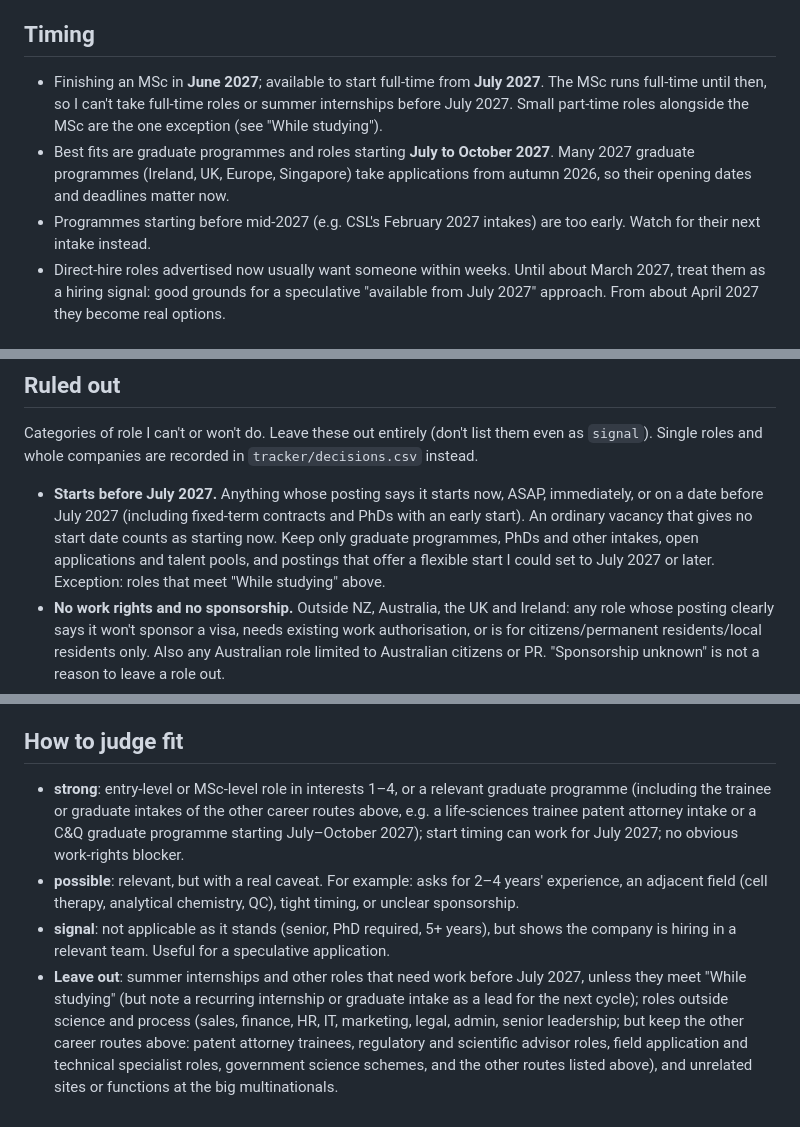
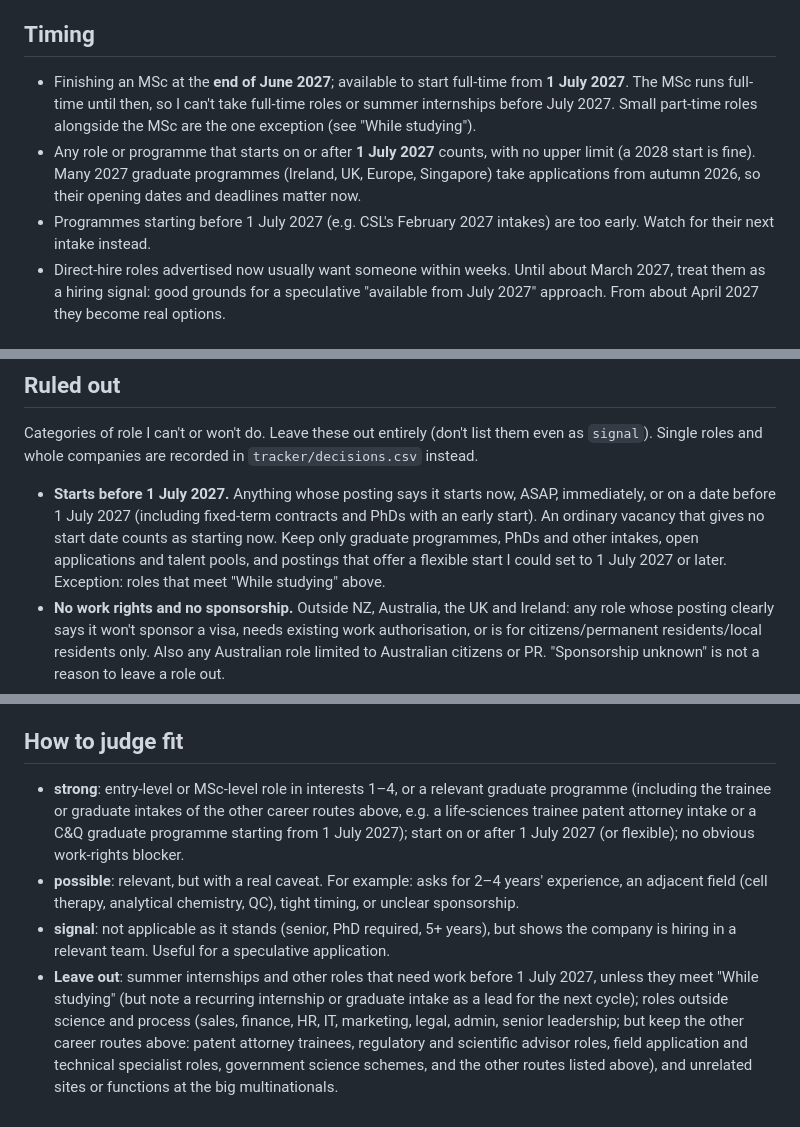
Before and after one commit to mishlin123/job-companyhunt, a Markdown page: profile.md, 3 parts joined by grey strips. GitHub-like rendering.

Commit message:
Count any start from 1 July 2027 onwards, with no upper limit
Co-Authored-By: Claude Opus 5.5 <noreply@anthropic.com>

```diff
--- a/profile.md
+++ b/profile.md
@@ -4,9 +4,9 @@ The weekly routine uses this to decide which roles are worth flagging and how we
 
 ## Timing
 
-- Finishing an MSc in **June 2027**; available to start full-time from **July 2027**. The MSc runs full-time until then, so I can't take full-time roles or summer internships before July 2027. Small part-time roles alongside the MSc are the one exception (see "While studying").
-- Best fits are graduate programmes and roles starting **July to October 2027**. Many 2027 graduate programmes (Ireland, UK, Europe, Singapore) take applications from autumn 2026, so their opening dates and deadlines matter now.
-- Programmes starting before mid-2027 (e.g. CSL's February 2027 intakes) are too early. Watch for their next intake instead.
+- Finishing an MSc at the **end of June 2027**; available to start full-time from **1 July 2027**. The MSc runs full-time until then, so I can't take full-time roles or summer internships before July 2027. Small part-time roles alongside the MSc are the one exception (see "While studying").
+- Any role or programme that starts on or after **1 July 2027** counts, with no upper limit (a 2028 start is fine). Many 2027 graduate programmes (Ireland, UK, Europe, Singapore) take applications from autumn 2026, so their opening dates and deadlines matter now.
+- Programmes starting before 1 July 2027 (e.g. CSL's February 2027 intakes) are too early. Watch for their next intake instead.
 - Direct-hire roles advertised now usually want someone within weeks. Until about March 2027, treat them as a hiring signal: good grounds for a speculative "available from July 2027" approach. From about April 2027 they become real options.
 
 ## While studying (now to June 2027)
@@ -88,7 +88,7 @@ My level in the skills employers ask for most, used by `scripts/skills_gap.py` (
 
 Categories of role I can't or won't do. Leave these out entirely (don't list them even as `signal`). Single roles and whole companies are recorded in `tracker/decisions.csv` instead.
 
-- **Starts before July 2027.** Anything whose posting says it starts now, ASAP, immediately, or on a date before July 2027 (including fixed-term contracts and PhDs with an early start). An ordinary vacancy that gives no start date counts as starting now. Keep only graduate programmes, PhDs and other intakes, open applications and talent pools, and postings that offer a flexible start I could set to July 2027 or later. Exception: roles that meet "While studying" above.
+- **Starts before 1 July 2027.** Anything whose posting says it starts now, ASAP, immediately, or on a date before 1 July 2027 (including fixed-term contracts and PhDs with an early start). An ordinary vacancy that gives no start date counts as starting now. Keep only graduate programmes, PhDs and other intakes, open applications and talent pools, and postings that offer a flexible start I could set to 1 July 2027 or later. Exception: roles that meet "While studying" above.
 - **No work rights and no sponsorship.** Outside NZ, Australia, the UK and Ireland: any role whose posting clearly says it won't sponsor a visa, needs existing work authorisation, or is for citizens/permanent residents/local residents only. Also any Australian role limited to Australian citizens or PR. "Sponsorship unknown" is not a reason to leave a role out.
 - **Career routes I've ruled out** (chosen 27 Oct 2026):
   - Environmental, climate, carbon and sustainability consulting (environmental assessment, building sustainability, emissions reporting).
@@ -101,7 +101,7 @@ Categories of role I can't or won't do. Leave these out entirely (don't list the
 
 ## How to judge fit
 
-- **strong**: entry-level or MSc-level role in interests 1–4, or a relevant graduate programme (including the trainee or graduate intakes of the other career routes above, e.g. a life-sciences trainee patent attorney intake or a C&Q graduate programme starting July–October 2027); start timing can work for July 2027; no obvious work-rights blocker.
+- **strong**: entry-level or MSc-level role in interests 1–4, or a relevant graduate programme (including the trainee or graduate intakes of the other career routes above, e.g. a life-sciences trainee patent attorney intake or a C&Q graduate programme starting from 1 July 2027); start on or after 1 July 2027 (or flexible); no obvious work-rights blocker.
 - **possible**: relevant, but with a real caveat. For example: asks for 2–4 years' experience, an adjacent field (cell therapy, analytical chemistry, QC), tight timing, or unclear sponsorship.
 - **signal**: not applicable as it stands (senior, PhD required, 5+ years), but shows the company is hiring in a relevant team. Useful for a speculative application.
-- **Leave out**: summer internships and other roles that need work before July 2027, unless they meet "While studying" (but note a recurring internship or graduate intake as a lead for the next cycle); roles outside science and process (sales, finance, HR, IT, marketing, legal, admin, senior leadership; but keep the other career routes above: patent attorney trainees, regulatory and scientific advisor roles, field application and technical specialist roles, government science schemes, and the other routes listed above), and unrelated sites or functions at the big multinationals.
+- **Leave out**: summer internships and other roles that need work before 1 July 2027, unless they meet "While studying" (but note a recurring internship or graduate intake as a lead for the next cycle); roles outside science and process (sales, finance, HR, IT, marketing, legal, admin, senior leadership; but keep the other career routes above: patent attorney trainees, regulatory and scientific advisor roles, field application and technical specialist roles, government science schemes, and the other routes listed above), and unrelated sites or functions at the big multinationals.
```
Also changed, not shown: ROUTINE.md (+1 -1 lines).
